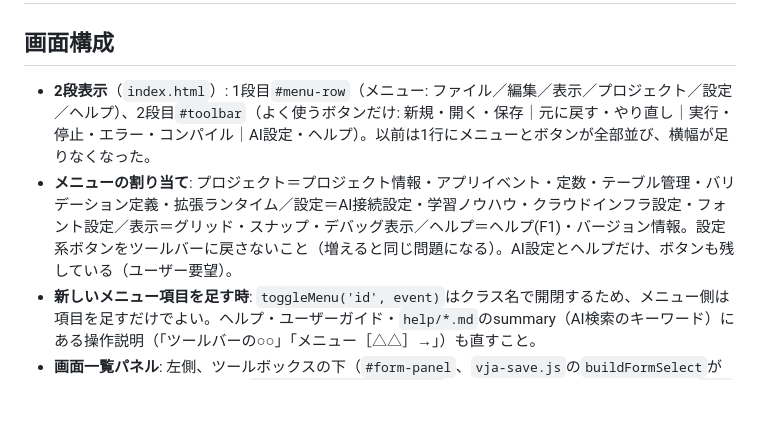
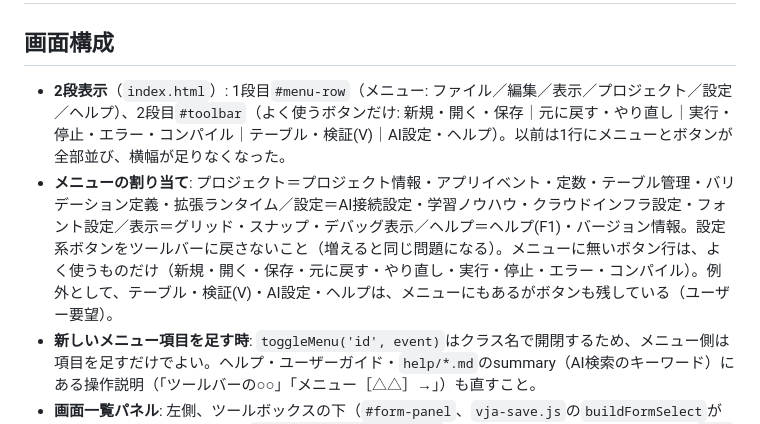
Before and after one commit to maachang/vja, a Markdown page: .claude/notes/designer-ui.md, the part around the change. GitHub-like rendering; blank space fills up the shorter version.

Commit message:
ノート更新: 2段目のボタン構成（テーブル・検証(V)を含む）を反映
Co-Authored-By: Claude Sonnet 5.5 <noreply@anthropic.com>

```diff
--- a/.claude/notes/designer-ui.md
+++ b/.claude/notes/designer-ui.md
@@ -1,8 +1,8 @@
 # デザイナーの画面構成（メニュー・ツールバー・画面一覧）と、定数・起動フォームの実行時連携（2026-10-09）
 
 ## 画面構成
-- **2段表示**（`index.html`）: 1段目`#menu-row`（メニュー: ファイル／編集／表示／プロジェクト／設定／ヘルプ）、2段目`#toolbar`（よく使うボタンだけ: 新規・開く・保存｜元に戻す・やり直し｜実行・停止・エラー・コンパイル｜AI設定・ヘルプ）。以前は1行にメニューとボタンが全部並び、横幅が足りなくなった。
-- **メニューの割り当て**: プロジェクト＝プロジェクト情報・アプリイベント・定数・テーブル管理・バリデーション定義・拡張ランタイム／設定＝AI接続設定・学習ノウハウ・クラウドインフラ設定・フォント設定／表示＝グリッド・スナップ・デバッグ表示／ヘルプ＝ヘルプ(F1)・バージョン情報。設定系ボタンをツールバーに戻さないこと（増えると同じ問題になる）。AI設定とヘルプだけ、ボタンも残している（ユーザー要望）。
+- **2段表示**（`index.html`）: 1段目`#menu-row`（メニュー: ファイル／編集／表示／プロジェクト／設定／ヘルプ）、2段目`#toolbar`（よく使うボタンだけ: 新規・開く・保存｜元に戻す・やり直し｜実行・停止・エラー・コンパイル｜テーブル・検証(V)｜AI設定・ヘルプ）。以前は1行にメニューとボタンが全部並び、横幅が足りなくなった。
+- **メニューの割り当て**: プロジェクト＝プロジェクト情報・アプリイベント・定数・テーブル管理・バリデーション定義・拡張ランタイム／設定＝AI接続設定・学習ノウハウ・クラウドインフラ設定・フォント設定／表示＝グリッド・スナップ・デバッグ表示／ヘルプ＝ヘルプ(F1)・バージョン情報。設定系ボタンをツールバーに戻さないこと（増えると同じ問題になる）。メニューに無いボタン行は、よく使うものだけ（新規・開く・保存・元に戻す・やり直し・実行・停止・エラー・コンパイル）。例外として、テーブル・検証(V)・AI設定・ヘルプは、メニューにもあるがボタンも残している（ユーザー要望）。
 - **新しいメニュー項目を足す時**: `toggleMenu('id', event)`はクラス名で開閉するため、メニュー側は項目を足すだけでよい。ヘルプ・ユーザーガイド・`help/*.md`のsummary（AI検索のキーワード）にある操作説明（「ツールバーの○○」「メニュー［△△］→」）も直すこと。
 - **画面一覧パネル**: 左側、ツールボックスの下（`#form-panel`、`vja-save.js`の`buildFormSelect`が一覧を作る。テンプレートは`templates/form-list.html`）。以前の「画面:」ドロップダウン（`fdd-*`）は廃止。件数が増えても使えるよう、検索欄・ドラッグ並べ替え・↑↓ボタン・ダブルクリックで名前変更を持つ。並べ替えは`forms`配列の並びを変える（`formMoveTo`）。選択中の画面は番号でなく`id`で追従し、Undo（スナップショットが`forms`と`curFormIdx`を含む）に対応。絞り込み中はドラッグ無効（並びの混乱防止）。
 - **ツールボックスと画面一覧の境**: `#resize-form-panel`をドラッグして画面一覧の高さを変える（`startFormPanelResize`、`clampFormPanelH`）。最小100px、ウィジェット一覧が約60px残る上限。ウィジェット一覧（`.tool-grid`）が狭くなるとスクロール。高さは`ui-config.json`の`formPanelH`（既定240）に保存（`saveUiConfigRequest`/`loadUiConfigRequest`の引数にも追加）。
```
